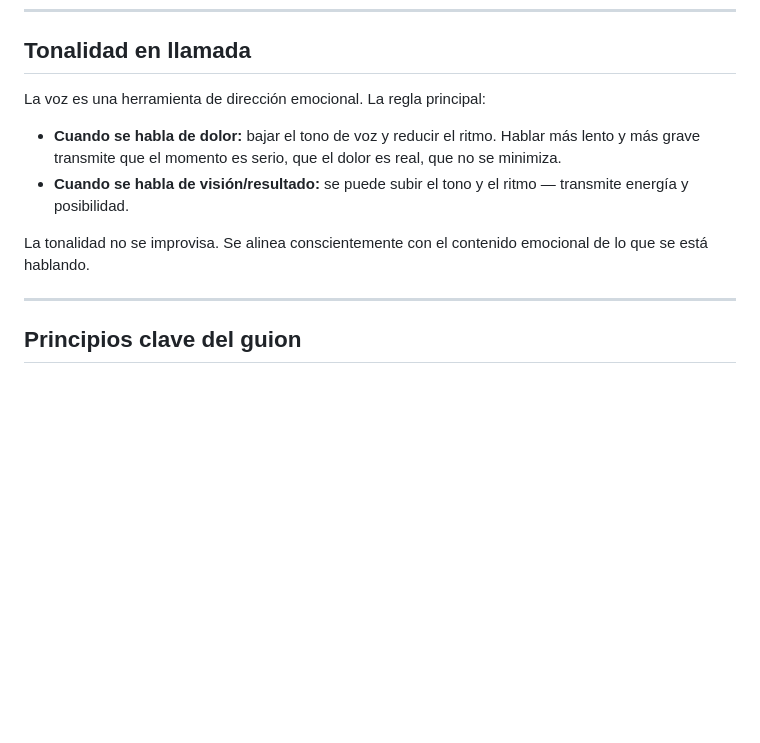
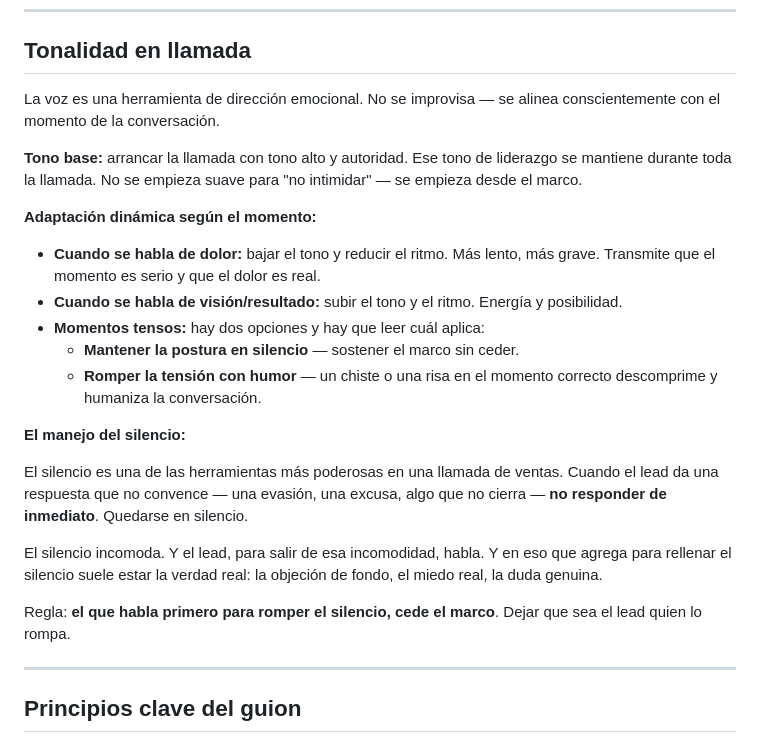
Before and after one commit to guidochacon/Agente-de-ventas, a Markdown page: backend/knowledge_base/guion_llamada_discovery.md, the part around the change. Drawn GitHub-style; blank space fills up the shorter version.

Commit message:
feat(knowledge): expand tonality section with authority, humor and silence
- Start call with high tone + authority, maintain throughout
- Dynamic adaptation: hold frame vs. break tension with humor
- Silence management: don't fill uncomfortable silences — let the lead
  speak first to reveal the real objection; who speaks first loses frame

https://claude.ai/code/session_01Xj3E8Dq5NF5QXG1XfA1Lzz

```diff
--- a/backend/knowledge_base/guion_llamada_discovery.md
+++ b/backend/knowledge_base/guion_llamada_discovery.md
@@ -117,12 +117,24 @@ Objetivo: entender la raíz del no (¿precio, timing, desconfianza, otra soluci
 
 ## Tonalidad en llamada
 
-La voz es una herramienta de dirección emocional. La regla principal:
+La voz es una herramienta de dirección emocional. No se improvisa — se alinea conscientemente con el momento de la conversación.
 
-- **Cuando se habla de dolor:** bajar el tono de voz y reducir el ritmo. Hablar más lento y más grave transmite que el momento es serio, que el dolor es real, que no se minimiza.
-- **Cuando se habla de visión/resultado:** se puede subir el tono y el ritmo — transmite energía y posibilidad.
+**Tono base:** arrancar la llamada con tono alto y autoridad. Ese tono de liderazgo se mantiene durante toda la llamada. No se empieza suave para "no intimidar" — se empieza desde el marco.
 
-La tonalidad no se improvisa. Se alinea conscientemente con el contenido emocional de lo que se está hablando.
+**Adaptación dinámica según el momento:**
+- **Cuando se habla de dolor:** bajar el tono y reducir el ritmo. Más lento, más grave. Transmite que el momento es serio y que el dolor es real.
+- **Cuando se habla de visión/resultado:** subir el tono y el ritmo. Energía y posibilidad.
+- **Momentos tensos:** hay dos opciones y hay que leer cuál aplica:
+  - **Mantener la postura en silencio** — sostener el marco sin ceder.
+  - **Romper la tensión con humor** — un chiste o una risa en el momento correcto descomprime y humaniza la conversación.
+
+**El manejo del silencio:**
+
+El silencio es una de las herramientas más poderosas en una llamada de ventas. Cuando el lead da una respuesta que no convence — una evasión, una excusa, algo que no cierra — **no responder de inmediato**. Quedarse en silencio.
+
+El silencio incomoda. Y el lead, para salir de esa incomodidad, habla. Y en eso que agrega para rellenar el silencio suele estar la verdad real: la objeción de fondo, el miedo real, la duda genuina.
+
+Regla: **el que habla primero para romper el silencio, cede el marco**. Dejar que sea el lead quien lo rompa.
 
 ---
 
```
